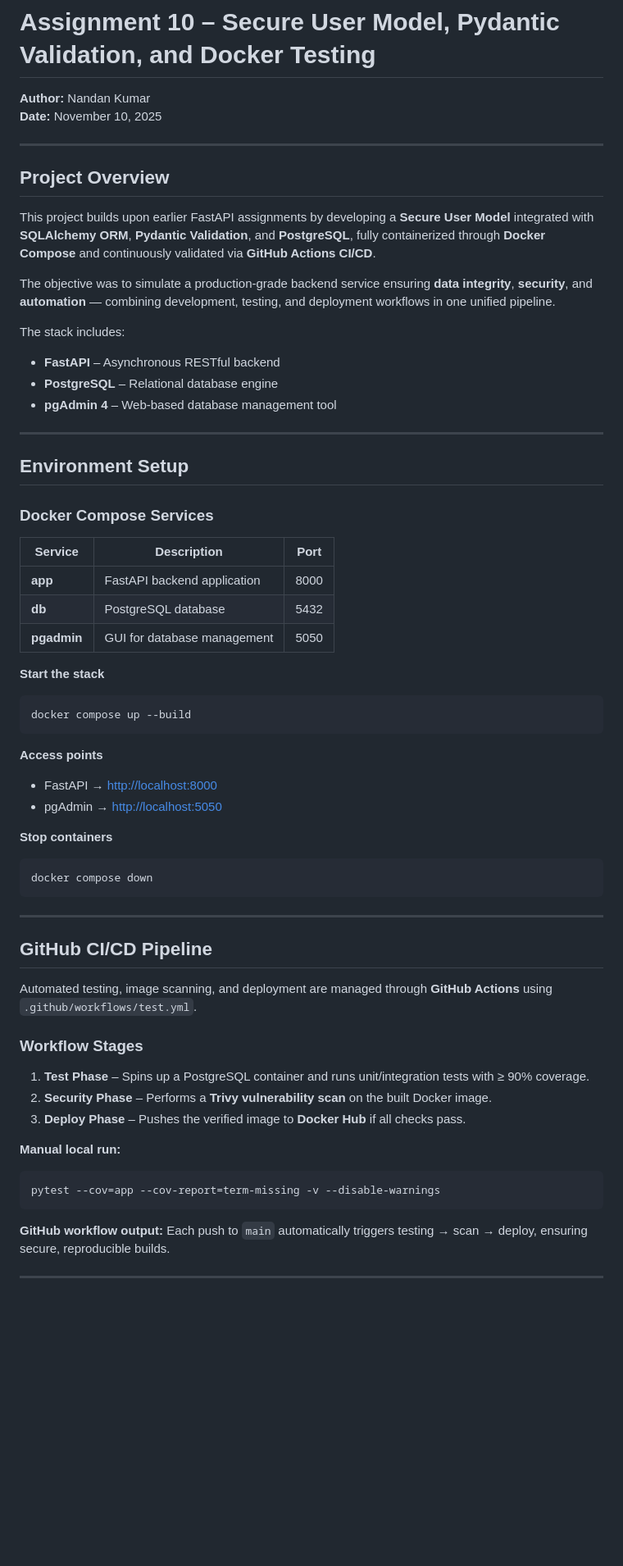
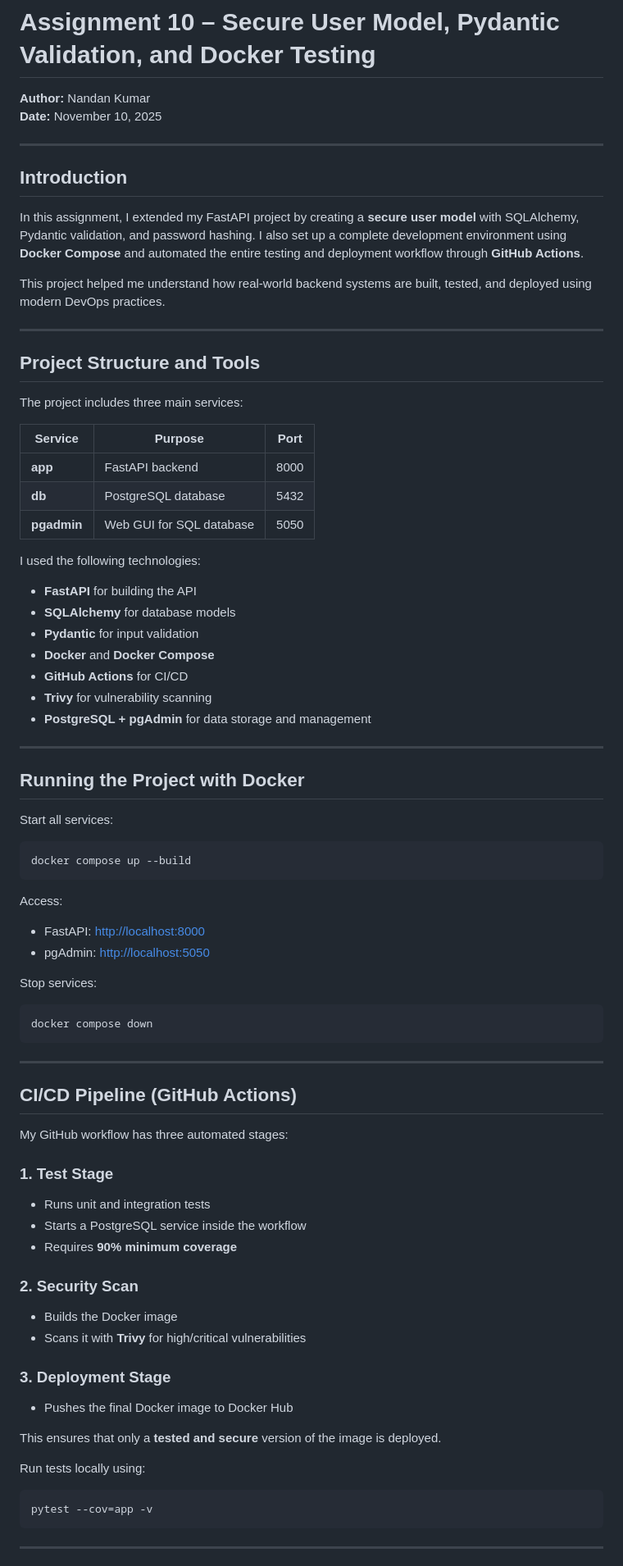
Before and after one commit to nandanksingh/IS601_Assignment10, a Markdown page: README.md, the part around one of its changes. Shown at 82% size. Drawn GitHub-style; blank space fills up the shorter version.

````diff
--- a/README.md
+++ b/README.md
@@ -3,45 +3,52 @@
 **Author:** Nandan Kumar
 **Date:** November 10, 2025
 
+---
+
+## **Introduction**
+
+In this assignment, I extended my FastAPI project by creating a **secure user model** with SQLAlchemy, Pydantic validation, and password hashing. I also set up a complete development environment using **Docker Compose** and automated the entire testing and deployment workflow through **GitHub Actions**.
+
+This project helped me understand how real-world backend systems are built, tested, and deployed using modern DevOps practices.
 
 ---
 
-## **Project Overview**
+## **Project Structure and Tools**
 
-This project builds upon earlier FastAPI assignments by developing a **Secure User Model** integrated with **SQLAlchemy ORM**, **Pydantic Validation**, and **PostgreSQL**, fully containerized through **Docker Compose** and continuously validated via **GitHub Actions CI/CD**.
+The project includes three main services:
 
-The objective was to simulate a production-grade backend service ensuring **data integrity**, **security**, and **automation** — combining development, testing, and deployment workflows in one unified pipeline.
+| Service     | Purpose                  | Port |
+| ----------- | ------------------------ | ---- |
+| **app**     | FastAPI backend          | 8000 |
+| **db**      | PostgreSQL database      | 5432 |
+| **pgadmin** | Web GUI for SQL database | 5050 |
 
-The stack includes:
+I used the following technologies:
 
-* **FastAPI** – Asynchronous RESTful backend
-* **PostgreSQL** – Relational database engine
-* **pgAdmin 4** – Web-based database management tool
+* **FastAPI** for building the API
+* **SQLAlchemy** for database models
+* **Pydantic** for input validation
+* **Docker** and **Docker Compose**
+* **GitHub Actions** for CI/CD
+* **Trivy** for vulnerability scanning
+* **PostgreSQL + pgAdmin** for data storage and management
 
 ---
 
-## **Environment Setup**
+## **Running the Project with Docker**
 
-### **Docker Compose Services**
-
-| Service     | Description                 | Port |
-| ----------- | --------------------------- | ---- |
-| **app**     | FastAPI backend application | 8000 |
-| **db**      | PostgreSQL database         | 5432 |
-| **pgadmin** | GUI for database management | 5050 |
-
-**Start the stack**
+Start all services:
 
 ```bash
 docker compose up --build
 ```
 
-**Access points**
+Access:
 
-* FastAPI → [http://localhost:8000](http://localhost:8000)
-* pgAdmin → [http://localhost:5050](http://localhost:5050)
+* FastAPI: [http://localhost:8000](http://localhost:8000)
+* pgAdmin: [http://localhost:5050](http://localhost:5050)
 
-**Stop containers**
+Stop services:
 
 ```bash
 docker compose down
@@ -49,24 +56,32 @@ docker compose down
 
 ---
 
-## **GitHub CI/CD Pipeline**
+## **CI/CD Pipeline (GitHub Actions)**
 
-Automated testing, image scanning, and deployment are managed through **GitHub Actions** using `.github/workflows/test.yml`.
+My GitHub workflow has three automated stages:
 
-### **Workflow Stages**
+### **1. Test Stage**
 
-1. **Test Phase** – Spins up a PostgreSQL container and runs unit/integration tests with ≥ 90% coverage.
-2. **Security Phase** – Performs a **Trivy vulnerability scan** on the built Docker image.
-3. **Deploy Phase** – Pushes the verified image to **Docker Hub** if all checks pass.
+* Runs unit and integration tests
+* Starts a PostgreSQL service inside the workflow
+* Requires **90% minimum coverage**
 
-**Manual local run:**
+### **2. Security Scan**
+
+* Builds the Docker image
+* Scans it with **Trivy** for high/critical vulnerabilities
+
+### **3. Deployment Stage**
+
+* Pushes the final Docker image to Docker Hub
+
+This ensures that only a **tested and secure** version of the image is deployed.
+
+Run tests locally using:
 
 ```bash
-pytest --cov=app --cov-report=term-missing -v --disable-warnings
+pytest --cov=app -v
 ```
-
-**GitHub workflow output:**
-Each push to `main` automatically triggers testing → scan → deploy, ensuring secure, reproducible builds.
 
 ---
 
````
Also changed, not shown: other parts of README.md (+34 -82 lines).
